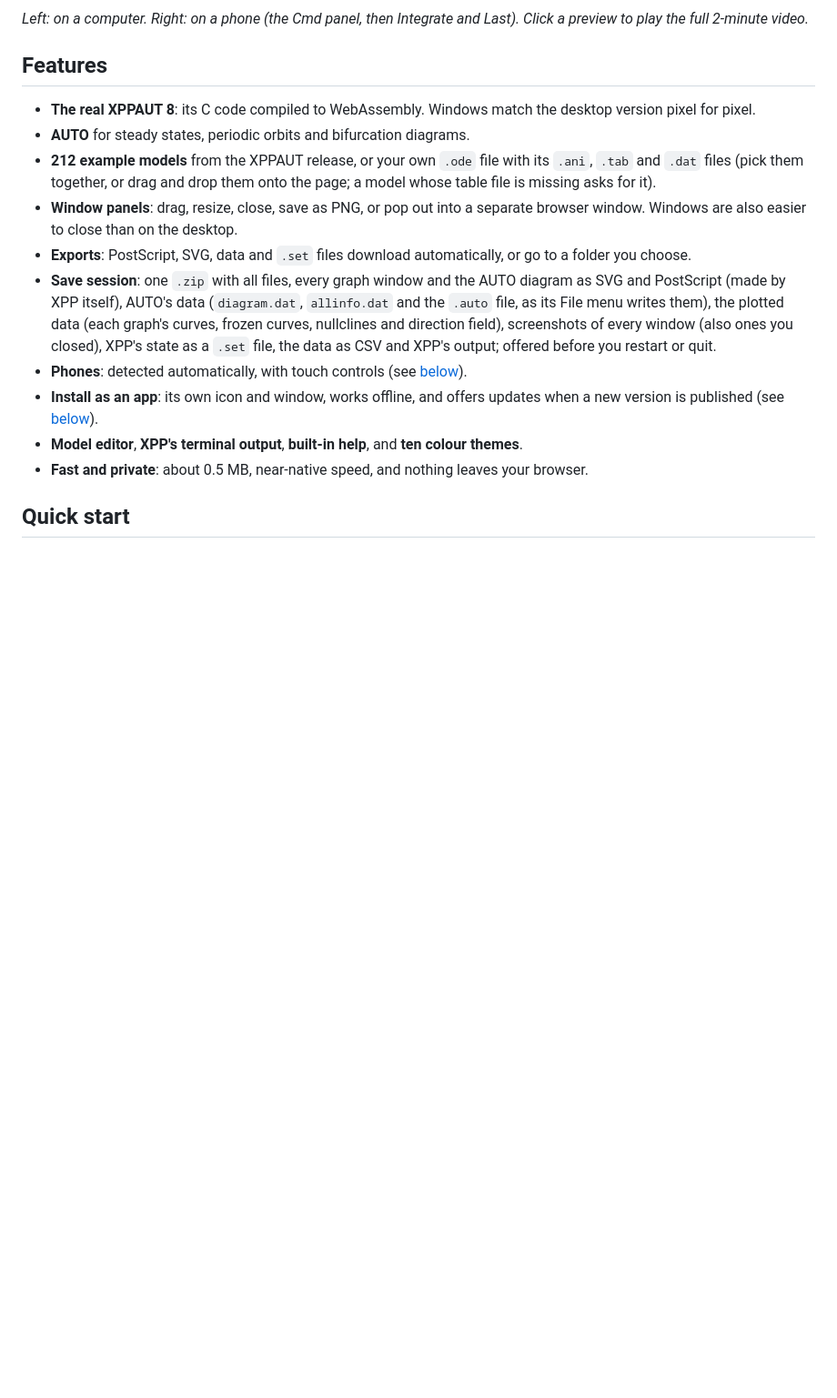
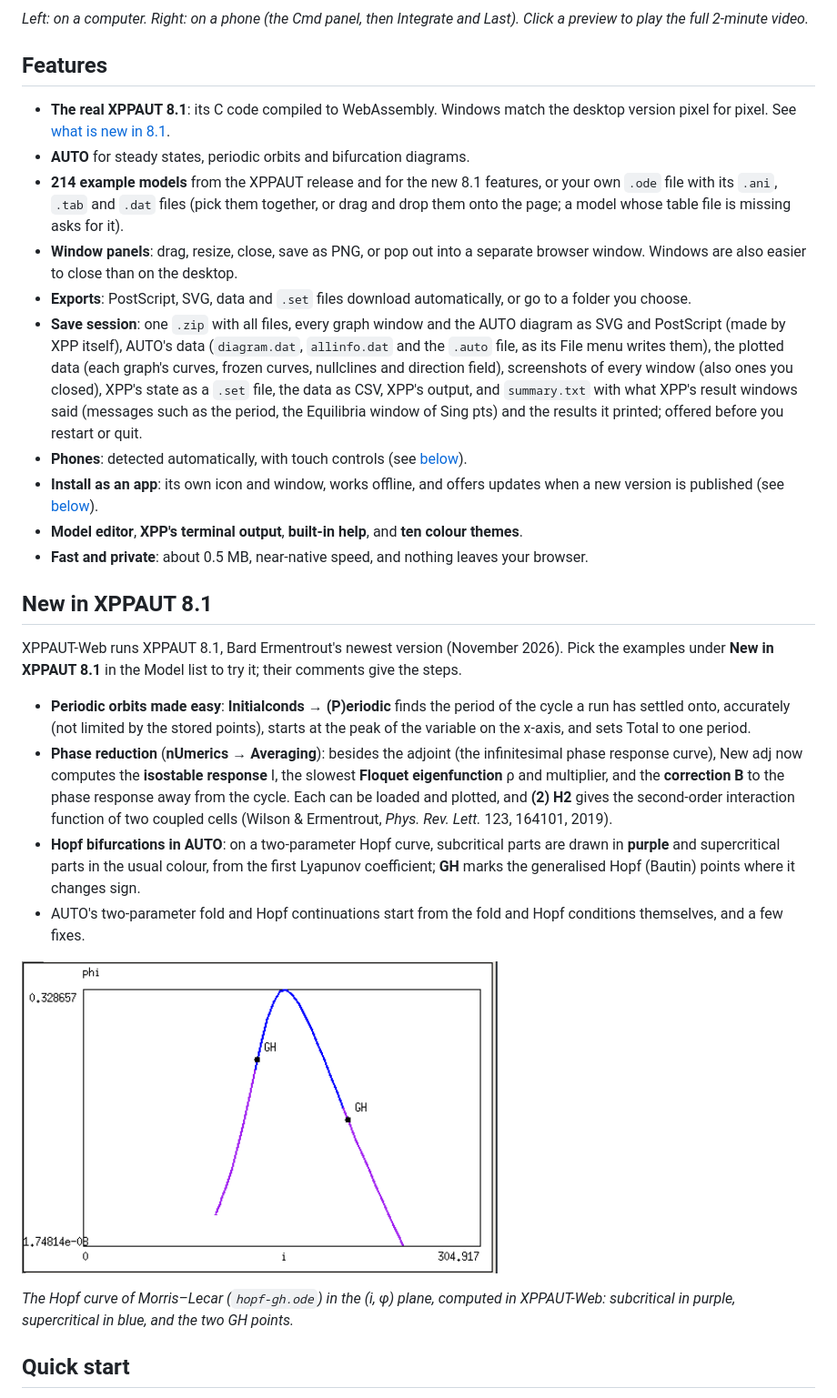
Before and after one commit to ZetaOne/XPPAUT-Web, a Markdown page: README.md, the part around the change. Shown at 91% size. GitHub-like rendering; pictures changed too: docs/hopf-gh.png (added); blank space fills up the shorter version.

```diff
--- a/README.md
+++ b/README.md
@@ -31,10 +31,10 @@ Last). Click a preview to play the full 2-minute video.*
 
 ## Features
 
-- **The real XPPAUT 8**: its C code compiled to WebAssembly. Windows match the
-  desktop version pixel for pixel.
+- **The real XPPAUT 8.1**: its C code compiled to WebAssembly. Windows match the
+  desktop version pixel for pixel. See [what is new in 8.1](#new-in-xppaut-81).
 - **AUTO** for steady states, periodic orbits and bifurcation diagrams.
-- **212 example models** from the XPPAUT release, or your own `.ode` file with
+- **214 example models** from the XPPAUT release and for the new 8.1 features, or your own `.ode` file with
   its `.ani`, `.tab` and `.dat` files (pick them together, or drag and drop
   them onto the page; a model whose table file is missing asks for it).
 - **Window panels**: drag, resize, close, save as PNG, or pop out into a
@@ -46,8 +46,10 @@ Last). Click a preview to play the full 2-minute video.*
   (`diagram.dat`, `allinfo.dat` and the `.auto` file, as its File menu writes
   them), the plotted data (each graph's curves, frozen curves, nullclines and
   direction field), screenshots of every window (also ones you closed), XPP's
-  state as a `.set` file, the data as CSV and XPP's output; offered before you
-  restart or quit.
+  state as a `.set` file, the data as CSV, XPP's output, and `summary.txt` with
+  what XPP's result windows said (messages such as the period, the Equilibria
+  window of Sing pts) and the results it printed; offered before you restart
+  or quit.
 - **Phones**: detected automatically, with touch controls
   (see [below](#phones)).
 - **Install as an app**: its own icon and window, works offline, and offers
@@ -56,6 +58,38 @@ Last). Click a preview to play the full 2-minute video.*
   **ten colour themes**.
 - **Fast and private**: about 0.5 MB, near-native speed, and nothing leaves
   your browser.
+
+## New in XPPAUT 8.1
+
+XPPAUT-Web runs XPPAUT 8.1, Bard Ermentrout's newest version (November 2026).
+Pick the examples under **New in XPPAUT 8.1** in the Model list to try it;
+their comments give the steps.
+
+- **Periodic orbits made easy**: **Initialconds → (P)eriodic** finds the period
+  of the cycle a run has settled onto, accurately (not limited by the stored
+  points), starts at the peak of the variable on the x-axis, and sets Total to
+  one period.
+- **Phase reduction** (**nUmerics → Averaging**): besides the adjoint (the
+  infinitesimal phase response curve), New adj now computes the **isostable
+  response** I, the slowest **Floquet eigenfunction** ρ and multiplier, and the
+  **correction B** to the phase response away from the cycle. Each can be
+  loaded and plotted, and **(2) H2** gives the second-order interaction
+  function of two coupled cells (Wilson & Ermentrout, *Phys. Rev. Lett.* 123,
+  164101, 2019).
+- **Hopf bifurcations in AUTO**: on a two-parameter Hopf curve, subcritical
+  parts are drawn in **purple** and supercritical parts in the usual colour,
+  from the first Lyapunov coefficient; **GH** marks the generalised Hopf
+  (Bautin) points where it changes sign.
+- AUTO's two-parameter fold and Hopf continuations start from the fold and
+  Hopf conditions themselves, and a few fixes.
+
+<p>
+  <img src="docs/hopf-gh.png" width="60%" alt="AUTO in XPPAUT 8.1: the Hopf curve of the Morris-Lecar model in the (i, phi) plane, purple where the Hopf bifurcation is subcritical and blue where it is supercritical, with the two generalised Hopf points marked GH">
+</p>
+
+*The Hopf curve of Morris–Lecar (`hopf-gh.ode`) in the (i, φ) plane, computed
+in XPPAUT-Web: subcritical in purple, supercritical in blue, and the two GH
+points.*
 
 ## Quick start
 
```
Also changed, not shown: 5 other files.
